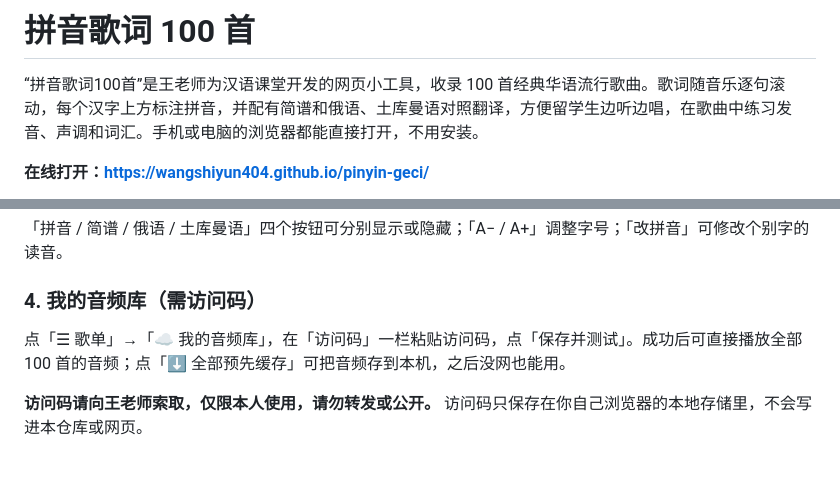
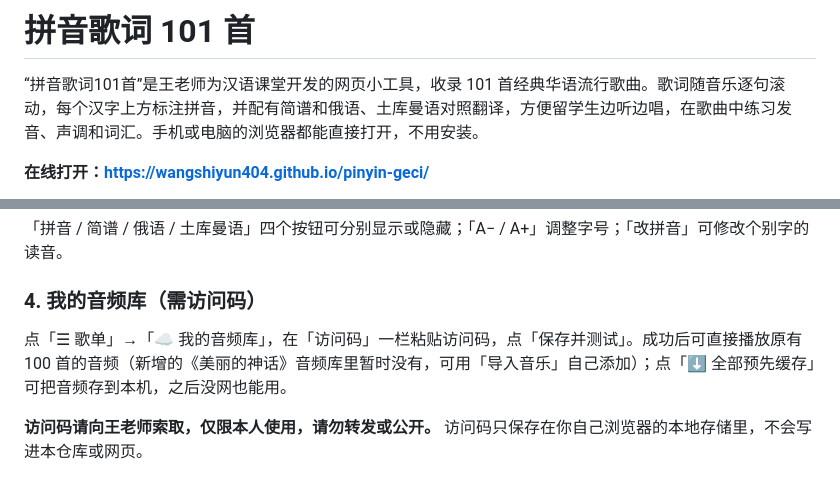
Before and after one commit to wangshiyun404/pinyin-geci, a Markdown page: README.md, 2 parts joined by grey strips. Drawn GitHub-style.

Commit message:
说明更新：收录 101 首

```diff
--- a/README.md
+++ b/README.md
@@ -1,6 +1,6 @@
-# 拼音歌词 100 首
+# 拼音歌词 101 首
 
-“拼音歌词100首”是王老师为汉语课堂开发的网页小工具，收录 100 首经典华语流行歌曲。歌词随音乐逐句滚动，每个汉字上方标注拼音，并配有简谱和俄语、土库曼语对照翻译，方便留学生边听边唱，在歌曲中练习发音、声调和词汇。手机或电脑的浏览器都能直接打开，不用安装。
+“拼音歌词101首”是王老师为汉语课堂开发的网页小工具，收录 101 首经典华语流行歌曲。歌词随音乐逐句滚动，每个汉字上方标注拼音，并配有简谱和俄语、土库曼语对照翻译，方便留学生边听边唱，在歌曲中练习发音、声调和词汇。手机或电脑的浏览器都能直接打开，不用安装。
 
 **在线打开：<https://wangshiyun404.github.io/pinyin-geci/>**
 
@@ -26,7 +26,7 @@
 「拼音 / 简谱 / 俄语 / 土库曼语」四个按钮可分别显示或隐藏；「A− / A+」调整字号；「改拼音」可修改个别字的读音。
 
 ### 4. 我的音频库（需访问码）
-点「☰ 歌单」→「☁️ 我的音频库」，在「访问码」一栏粘贴访问码，点「保存并测试」。成功后可直接播放全部 100 首的音频；点「⬇️ 全部预先缓存」可把音频存到本机，之后没网也能用。
+点「☰ 歌单」→「☁️ 我的音频库」，在「访问码」一栏粘贴访问码，点「保存并测试」。成功后可直接播放原有 100 首的音频（新增的《美丽的神话》音频库里暂时没有，可用「导入音乐」自己添加）；点「⬇️ 全部预先缓存」可把音频存到本机，之后没网也能用。
 
 **访问码请向王老师索取，仅限本人使用，请勿转发或公开。** 访问码只保存在你自己浏览器的本地存储里，不会写进本仓库或网页。
 
```
